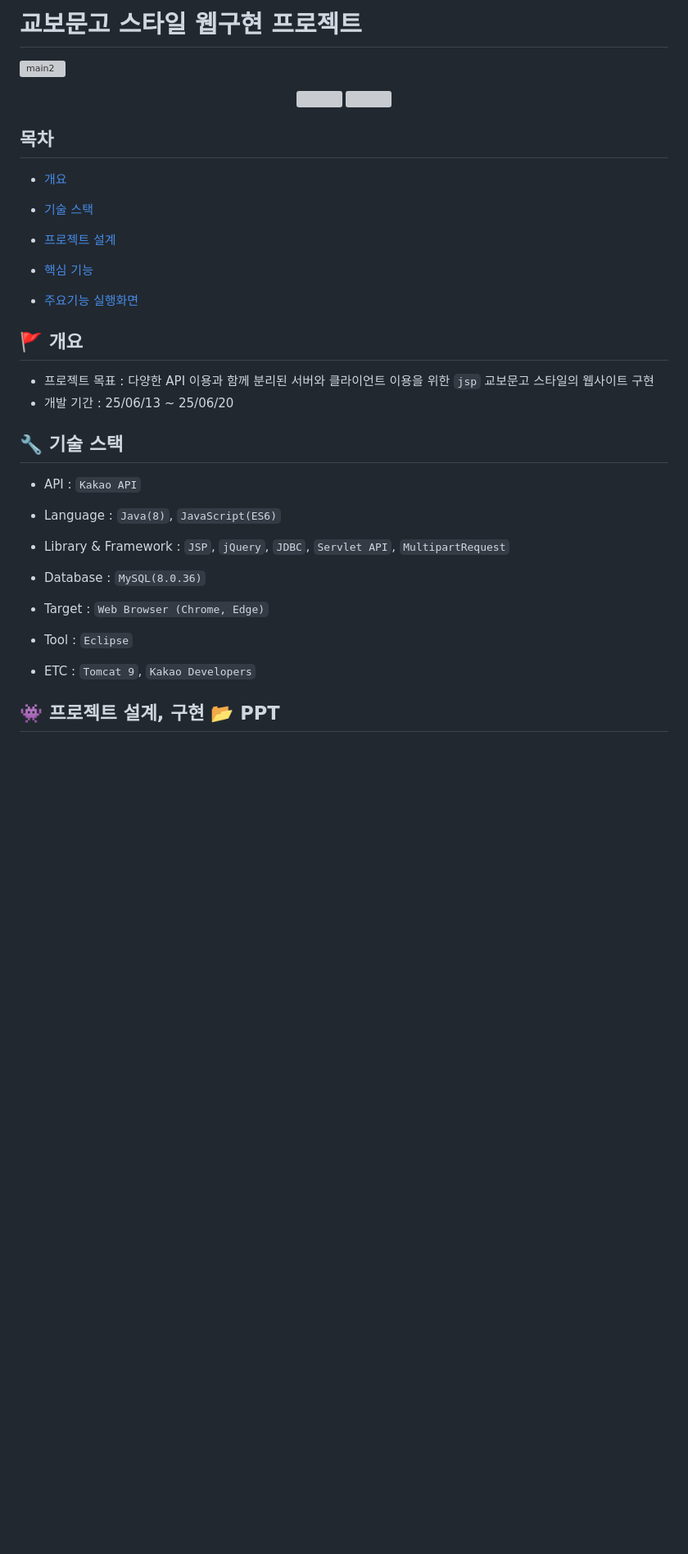
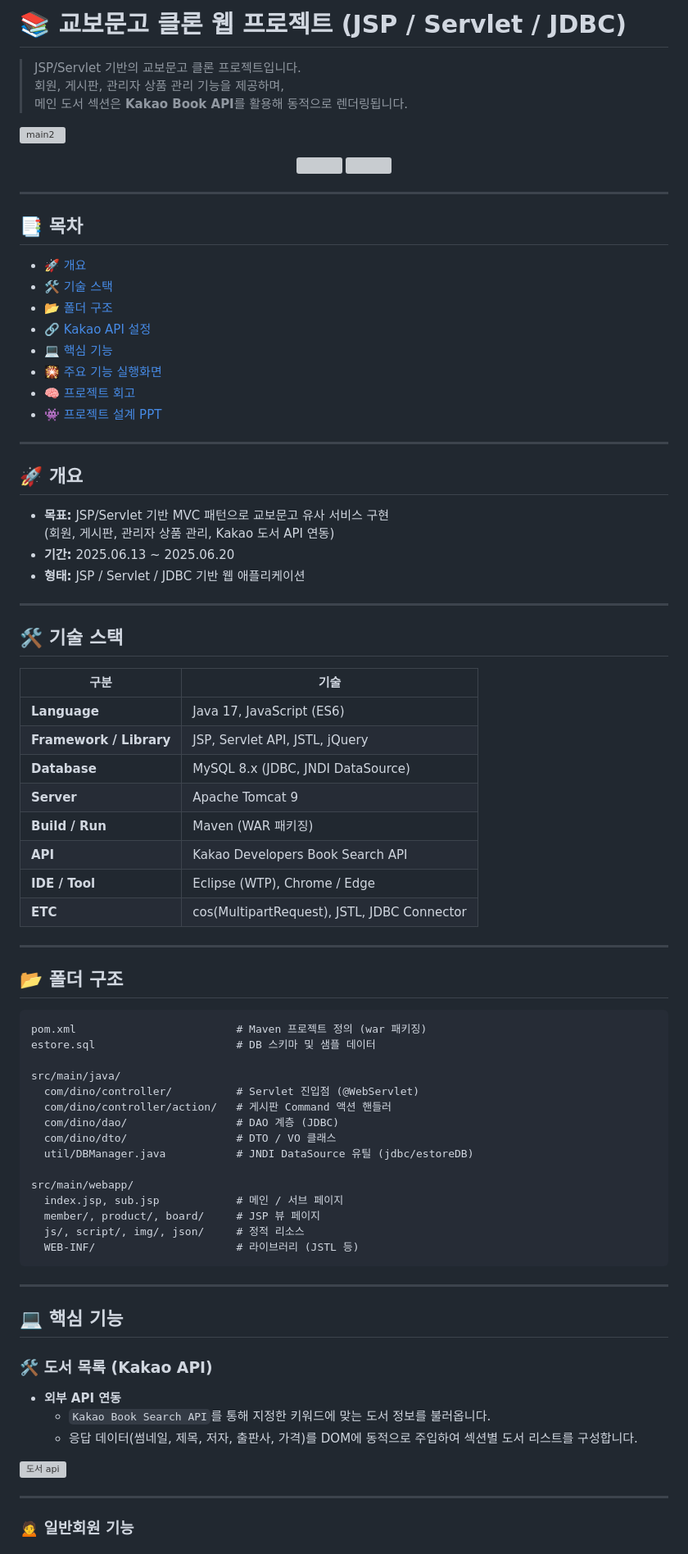
Before and after one commit to formaverick/bookproject, a Markdown page: README.md, the part around the change printed below. Shown: that part at 82% size. Rendered like a GitHub page; blank space fills up the shorter version; grey boxes are pictures that could not be loaded.

````diff
--- a/README.md
+++ b/README.md
@@ -1,4 +1,8 @@
-# 교보문고 스타일 웹구현 프로젝트
+# 📚 교보문고 클론 웹 프로젝트 (JSP / Servlet / JDBC)
+
+> JSP/Servlet 기반의 교보문고 클론 프로젝트입니다.
+> 회원, 게시판, 관리자 상품 관리 기능을 제공하며,
+> 메인 도서 섹션은 **Kakao Book API**를 활용해 동적으로 렌더링됩니다.
 
 ![main2](https://github.com/user-attachments/assets/bd1ee02c-f256-4e33-9a6b-fae6395cb8a5)
 <p align="center">
@@ -6,34 +10,79 @@
   <img src="https://github.com/user-attachments/assets/17139746-967b-49de-b657-852d8459149f">
 </p>
 
+---
 
-## 목차
+## 📑 목차
 
-- [개요]()
-
-- [기술 스택]()
-
-- [프로젝트 설계]()
-
-- [핵심 기능]()
-
-- [주요기능 실행화면]()
+- [🚀 개요](#-개요)
+- [🛠️ 기술 스택](#️-기술-스택)
+- [📂 폴더 구조](#-폴더-구조)
+- [🔗 Kakao API 설정](#-Kakao-API-설정)
+- [💻 핵심 기능](#-핵심-기능)
+- [🎇 주요 기능 실행화면](#-주요-기능-실행화면)
+- [🧠 프로젝트 회고](#-프로젝트-회고)
+- [👾 프로젝트 설계 PPT](#-프로젝트-설계-PPT)
 
 
-## 🚩 개요
+---
 
-- 프로젝트 목표 : 다양한 API 이용과 함께 분리된 서버와 클라이언트 이용을 위한 `jsp` 교보문고 스타일의 웹사이트 구현
-- 개발 기간 : 25/06/13 ~ 25/06/20
+## 🚀 개요
 
-## 🔧 기술 스택
+- **목표:** JSP/Servlet 기반 MVC 패턴으로 교보문고 유사 서비스 구현
+  (회원, 게시판, 관리자 상품 관리, Kakao 도서 API 연동)
+- **기간:** 2025.06.13 ~ 2025.06.20
+- **형태:** JSP / Servlet / JDBC 기반 웹 애플리케이션
 
-- API : `Kakao API`
-- Language : `Java(8)`, `JavaScript(ES6)`
-- Library & Framework : `JSP`, `jQuery`, `JDBC`, `Servlet API`, `MultipartRequest`
-- Database : `MySQL(8.0.36)`
-- Target : `Web Browser (Chrome, Edge)`
+---
 
-- Tool : `Eclipse`
-- ETC : `Tomcat 9`, `Kakao Developers`
+## 🛠️ 기술 스택
 
-## 👾 프로젝트 설계, 구현 📂 PPT
+| 구분 | 기술 |
+|------|------|
+| **Language** | Java 17, JavaScript (ES6) |
+| **Framework / Library** | JSP, Servlet API, JSTL, jQuery |
+| **Database** | MySQL 8.x (JDBC, JNDI DataSource) |
+| **Server** | Apache Tomcat 9 |
+| **Build / Run** | Maven (WAR 패키징) |
+| **API** | Kakao Developers Book Search API |
+| **IDE / Tool** | Eclipse (WTP), Chrome / Edge |
+| **ETC** | cos(MultipartRequest), JSTL, JDBC Connector |
+
+---
+
+
+## 📂 폴더 구조
+
+```plaintext
+pom.xml                         # Maven 프로젝트 정의 (war 패키징)
+estore.sql                      # DB 스키마 및 샘플 데이터
+
+src/main/java/
+  com/dino/controller/          # Servlet 진입점 (@WebServlet)
+  com/dino/controller/action/   # 게시판 Command 액션 핸들러
+  com/dino/dao/                 # DAO 계층 (JDBC)
+  com/dino/dto/                 # DTO / VO 클래스
+  util/DBManager.java           # JNDI DataSource 유틸 (jdbc/estoreDB)
+
+src/main/webapp/
+  index.jsp, sub.jsp            # 메인 / 서브 페이지
+  member/, product/, board/     # JSP 뷰 페이지
+  js/, script/, img/, json/     # 정적 리소스
+  WEB-INF/                      # 라이브러리 (JSTL 등)
+```
+---
+
+## 💻 핵심 기능
+
+### 🛠️ 도서 목록 (Kakao API)
+
+- **외부 API 연동**
+  - `Kakao Book Search API`를 통해 지정한 키워드에 맞는 도서 정보를 불러옵니다.
+  - 응답 데이터(썸네일, 제목, 저자, 출판사, 가격)를 DOM에 동적으로 주입하여 섹션별 도서 리스트를 구성합니다.
+
+ ![도서 api](https://github.com/user-attachments/assets/b8cd8332-d202-43fc-aacf-8d87d00aed1b)
+
+---
+
+### 🙍 일반회원 기능
+
````
Also changed, not shown: other parts of README.md (+149 -103 lines).
